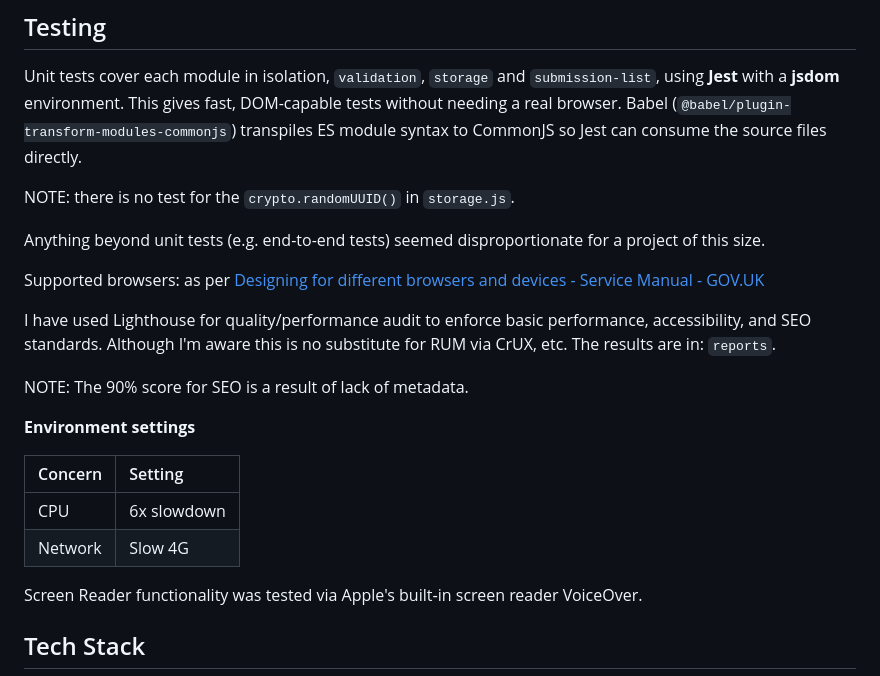
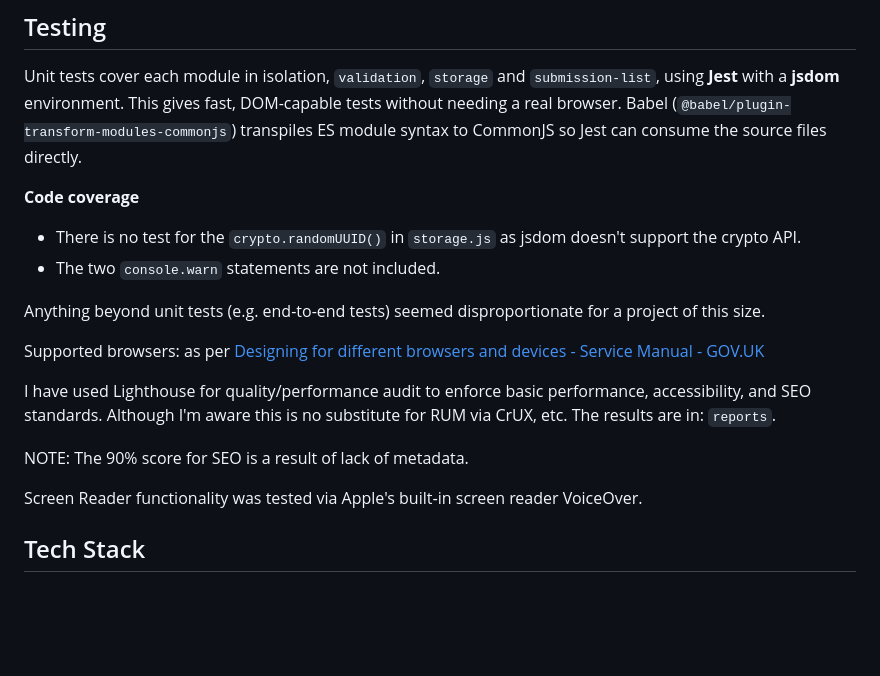
Before and after one commit to thepaulb/frontend-code-test, a Markdown page: README.md, the part around the change. GitHub-like rendering; blank space fills up the shorter version.

```diff
--- a/README.md
+++ b/README.md
@@ -40,7 +40,9 @@ Built with vanilla HTML, CSS (via Sass) and ES6+ JavaScript, no frameworks, no c
 
 Unit tests cover each module in isolation, `validation`, `storage` and `submission-list`, using **Jest** with a **jsdom** environment. This gives fast, DOM-capable tests without needing a real browser. Babel (`@babel/plugin-transform-modules-commonjs`) transpiles ES module syntax to CommonJS so Jest can consume the source files directly.
 
-NOTE: there is no test for the `crypto.randomUUID()` in `storage.js`.
+**Code coverage**
+- There is no test for the `crypto.randomUUID()` in `storage.js` as jsdom doesn't support the crypto API.
+- The two `console.warn` statements are not included.
 
 Anything beyond unit tests (e.g. end-to-end tests) seemed disproportionate for a project of this size.
 
@@ -49,13 +51,6 @@ Supported browsers: as per [Designing for different browsers and devices \- Serv
 I have used Lighthouse for quality/performance audit to enforce basic performance, accessibility, and SEO standards. Although I'm aware this is no substitute for RUM via CrUX, etc. The results are in: `reports`.
 
 NOTE: The 90% score for SEO is a result of lack of metadata.
-
-**Environment settings**
-
-| Concern | Setting |
-| :---- | :---- |
-| CPU | 6x slowdown |
-| Network | Slow 4G |
 
 Screen Reader functionality was tested via Apple's built‑in screen reader VoiceOver.
 
```
